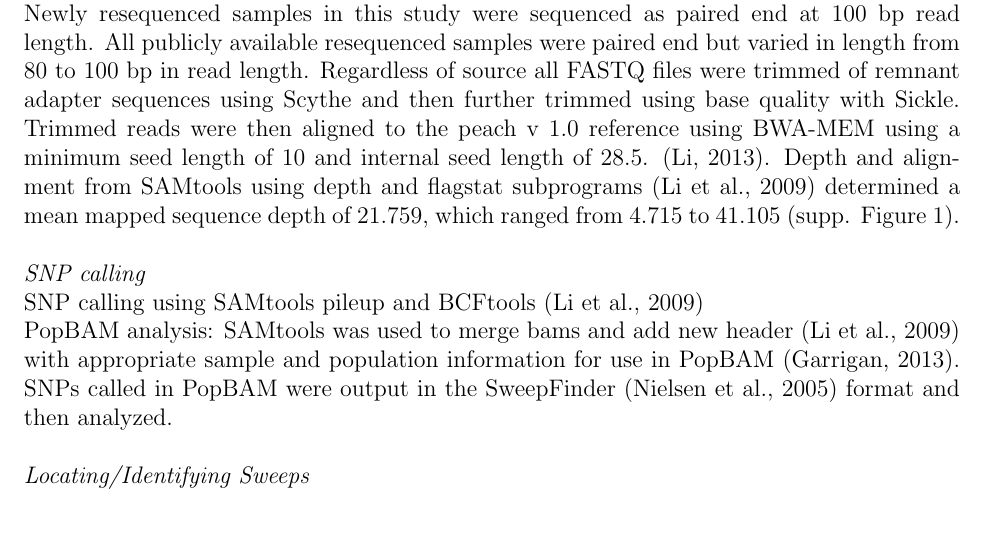
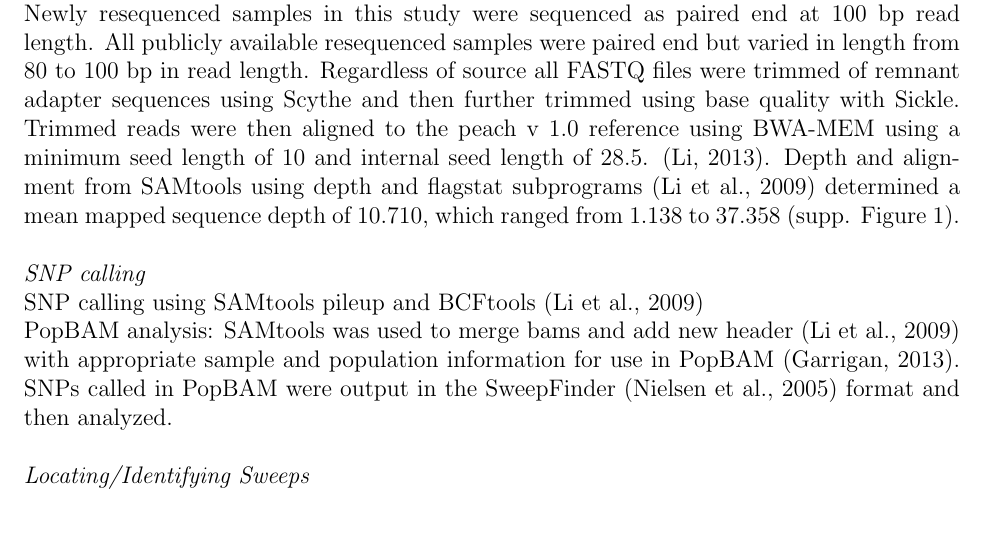
Before and after one commit to RILAB/peachy, a LaTeX document (peachy.tex): part of page 3 of 11, cut so that both start at the same text. Compiled offline with pdfLaTeX.

Commit message:
updated depth statistics text only

```diff
--- a/peachy.tex
+++ b/peachy.tex
@@ -151,13 +151,19 @@ Trimmed reads were then aligned to the peach v 1.0 reference using BWA-MEM using
 % provide explanation of parameters
 %
 Depth and alignment from SAMtools using depth and flagstat subprograms \citep{li2009sequence}
-determined a mean mapped sequence depth of 21.759, which ranged from 4.715 to 41.105 (supp. Figure \ref{fig:depth}).\\
-%BQ20: mean 27.212, range 7.169 to 48.039 \\
-%BQ20MQ20: mean 22.29, range 4.948 to 41.552\\
-%BQ20MQ30: mean 21.759, range 4.715 to 41.105\\
-%Should this be in Results section instead?
+determined a mean mapped sequence depth of 10.710, which ranged from 1.138 to 37.358 (supp. Figure \ref{fig:depth}).\\
+% with outgroup and "progenitor" sequences
+% mean mapped sequence depth of 11.719, which ranged from 1.138 to 37.358
+% mean mapped persica was 8.917, ranged from 1.138 to 35.358
+% mean mapped dulcis was 14.808, ranged from 2.196 to 34.593
 %
-%several custom scripts (deposit to github repo, add URL) were used for initial processing of data or to extract data for downstream use\\
+% below are for all sequenced samples, which includes those not in the study set
+% BQ20: mean 27.212, range 7.169 to 48.039 \\
+% BQ20MQ20: mean 22.29, range 4.948 to 41.552\\
+% BQ20MQ30: mean 21.759, range 4.715 to 41.105\\
+% Should this be in Results section instead?
+%
+% several custom scripts (deposit to github repo, add URL) were used for initial processing of data or to extract data for downstream use\\
 \\
 \emph{SNP calling}\\ %If going this route
 %
```
Also changed, not shown: peachy.tex (3 more changed lines).
